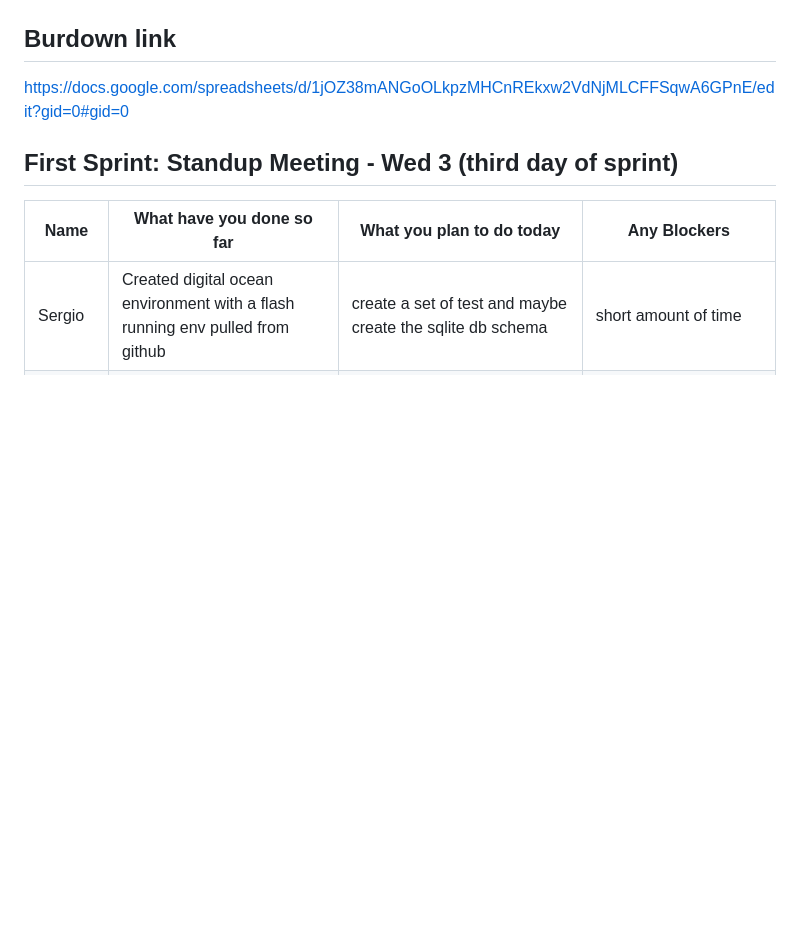
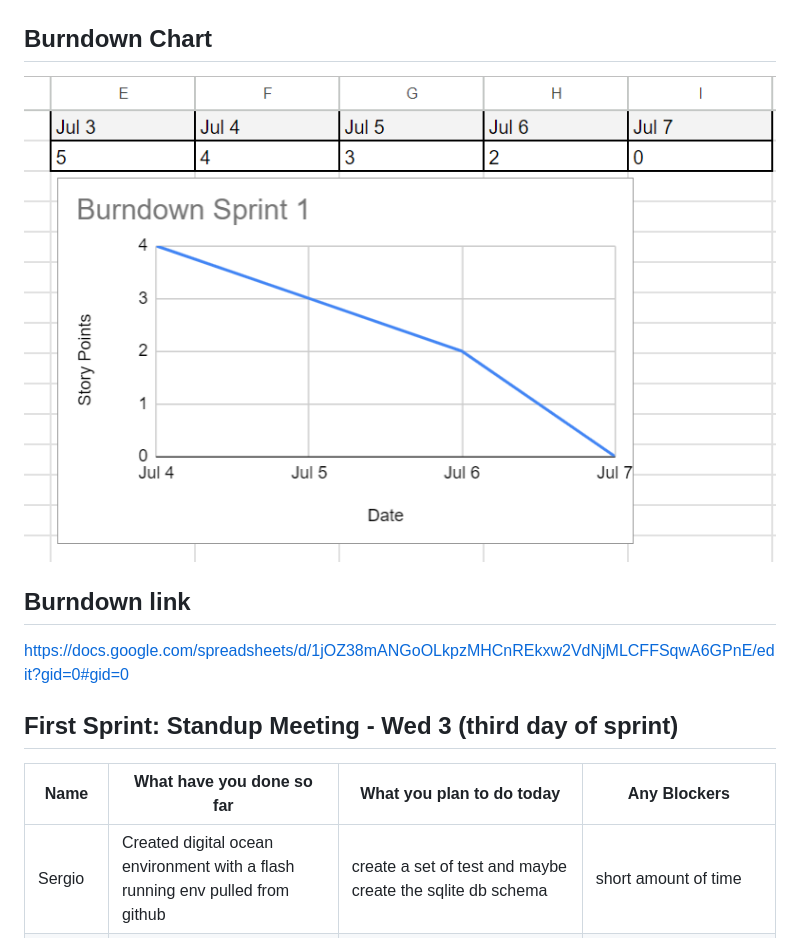
Before and after one commit to sergioscattone/Agile-Harvard, a Markdown page: README.md, the part around the change. Rendered like a GitHub page; pictures changed too: burndown.png (added); blank space fills up the shorter version.

```diff
--- a/README.md
+++ b/README.md
@@ -53,7 +53,9 @@ Link to Miro board: https://miro.com/app/board/uXjVK3fDWVI=/
 - Xingjian: It's a new team
 - Sergio: Week has a holiday
 
-## Burdown link
+## Burndown Chart
+![burndown](burndown.png)
+## Burndown link
 https://docs.google.com/spreadsheets/d/1jOZ38mANGoOLkpzMHCnREkxw2VdNjMLCFFSqwA6GPnE/edit?gid=0#gid=0
 
 ## First Sprint: Standup Meeting - Wed 3 (third day of sprint)
```
